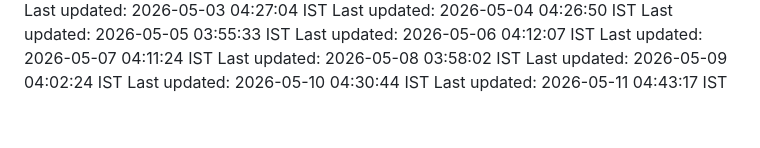
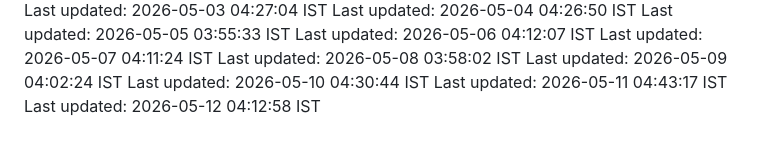
Before and after one commit to Satyaprasad7naik/tag-badge, a Markdown page: README.md, the part around the change. Drawn GitHub-style.

Commit message:
chore: automated daily update - 2026-05-12 04:12:58 IST

```diff
--- a/README.md
+++ b/README.md
@@ -126,3 +126,4 @@ Last updated: 2026-05-08 03:58:02 IST
 Last updated: 2026-05-09 04:02:24 IST
 Last updated: 2026-05-10 04:30:44 IST
 Last updated: 2026-05-11 04:43:17 IST
+Last updated: 2026-05-12 04:12:58 IST
```
